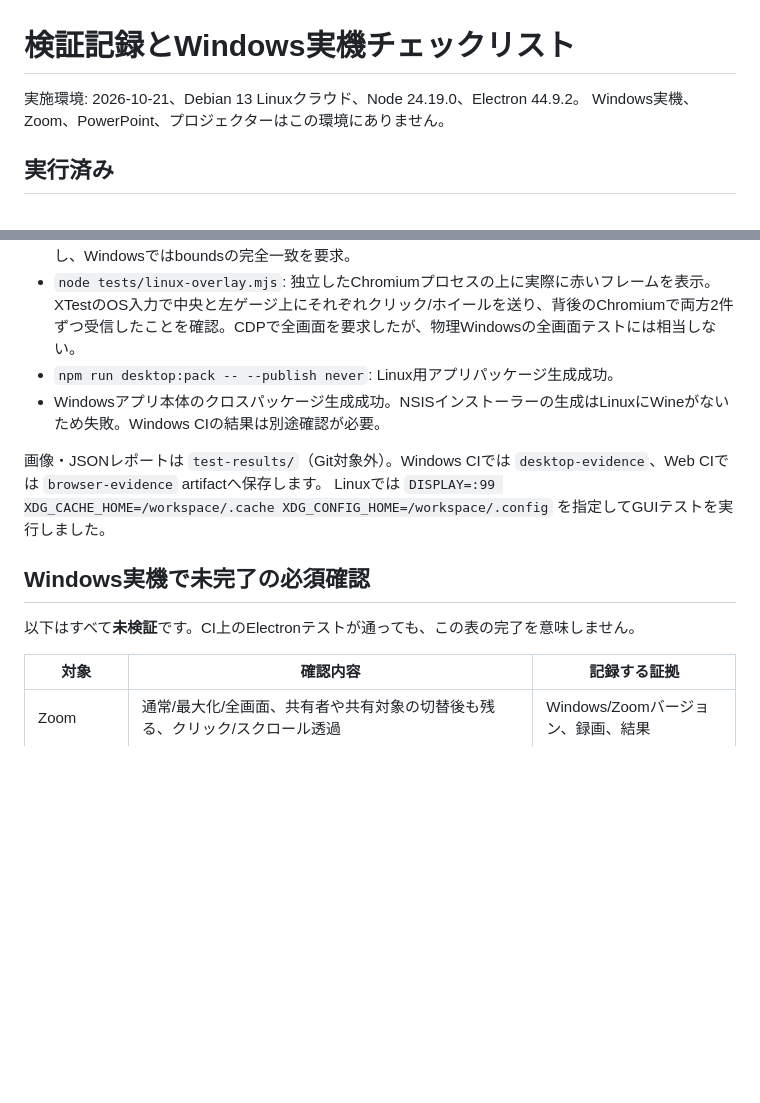
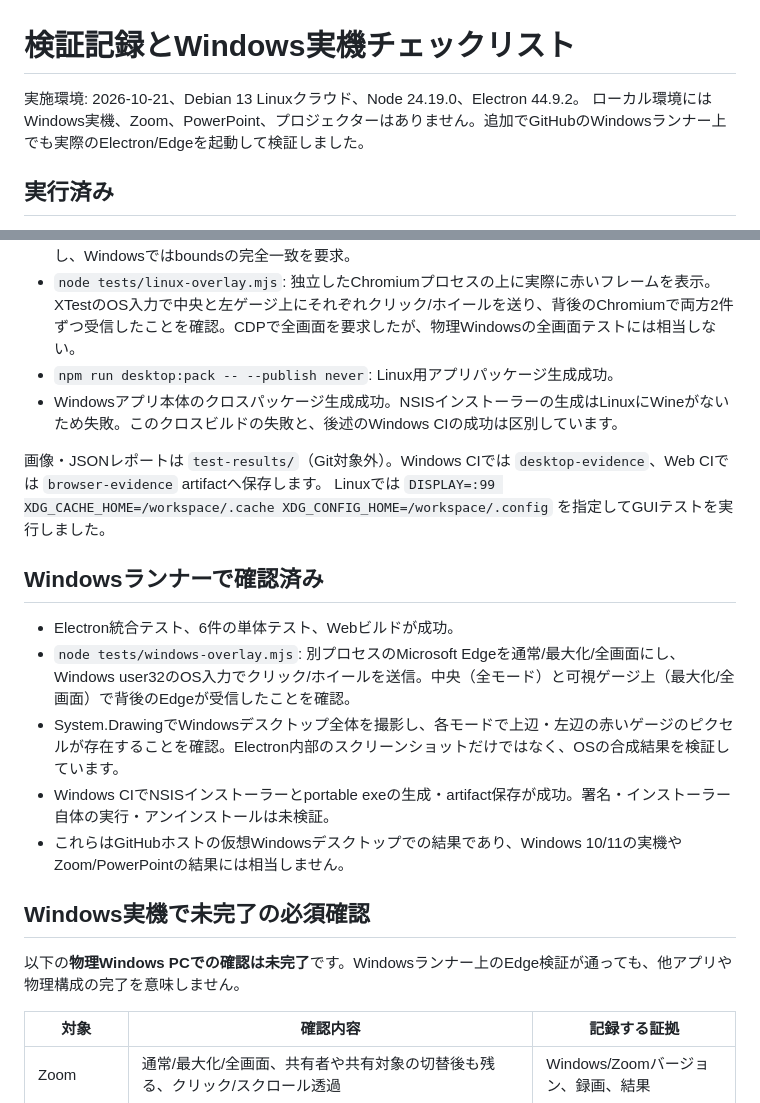
Before and after one commit to kkodamalab/presentation-frame-timer, a Markdown page: docs/windows-validation.md, 2 parts joined by grey strips. GitHub-like rendering; blank space fills up the shorter version.

```diff
--- a/docs/windows-validation.md
+++ b/docs/windows-validation.md
@@ -1,7 +1,7 @@
 # 検証記録とWindows実機チェックリスト
 
 実施環境: 2026-10-21、Debian 13 Linuxクラウド、Node 24.19.0、Electron 44.9.2。
-Windows実機、Zoom、PowerPoint、プロジェクターはこの環境にありません。
+ローカル環境にはWindows実機、Zoom、PowerPoint、プロジェクターはありません。追加でGitHubのWindowsランナー上でも実際のElectron/Edgeを起動して検証しました。
 
 ## 実行済み
 
@@ -13,14 +13,22 @@ Windows実機、Zoom、PowerPoint、プロジェクターはこの環境にあ
 - Linuxのxfwm4では画面全体サイズが1 DIP縮む挙動を観測。Linuxの統合テストのみ1 DIPの差を許容し、Windowsではboundsの完全一致を要求。
 - `node tests/linux-overlay.mjs`: 独立したChromiumプロセスの上に実際に赤いフレームを表示。XTestのOS入力で中央と左ゲージ上にそれぞれクリック/ホイールを送り、背後のChromiumで両方2件ずつ受信したことを確認。CDPで全画面を要求したが、物理Windowsの全画面テストには相当しない。
 - `npm run desktop:pack -- --publish never`: Linux用アプリパッケージ生成成功。
-- Windowsアプリ本体のクロスパッケージ生成成功。NSISインストーラーの生成はLinuxにWineがないため失敗。Windows CIの結果は別途確認が必要。
+- Windowsアプリ本体のクロスパッケージ生成成功。NSISインストーラーの生成はLinuxにWineがないため失敗。このクロスビルドの失敗と、後述のWindows CIの成功は区別しています。
 
 画像・JSONレポートは `test-results/`（Git対象外）。Windows CIでは `desktop-evidence`、Web CIでは `browser-evidence` artifactへ保存します。
 Linuxでは `DISPLAY=:99 XDG_CACHE_HOME=/workspace/.cache XDG_CONFIG_HOME=/workspace/.config` を指定してGUIテストを実行しました。
 
+## Windowsランナーで確認済み
+
+- Electron統合テスト、6件の単体テスト、Webビルドが成功。
+- `node tests/windows-overlay.mjs`: 別プロセスのMicrosoft Edgeを通常/最大化/全画面にし、Windows user32のOS入力でクリック/ホイールを送信。中央（全モード）と可視ゲージ上（最大化/全画面）で背後のEdgeが受信したことを確認。
+- System.DrawingでWindowsデスクトップ全体を撮影し、各モードで上辺・左辺の赤いゲージのピクセルが存在することを確認。Electron内部のスクリーンショットだけではなく、OSの合成結果を検証しています。
+- Windows CIでNSISインストーラーとportable exeの生成・artifact保存が成功。署名・インストーラー自体の実行・アンインストールは未検証。
+- これらはGitHubホストの仮想Windowsデスクトップでの結果であり、Windows 10/11の実機やZoom/PowerPointの結果には相当しません。
+
 ## Windows実機で未完了の必須確認
 
-以下はすべて**未検証**です。CI上のElectronテストが通っても、この表の完了を意味しません。
+以下の**物理Windows PCでの確認は未完了**です。Windowsランナー上のEdge検証が通っても、他アプリや物理構成の完了を意味しません。
 
 | 対象 | 確認内容 | 記録する証拠 |
 | --- | --- | --- |
```
Also changed, not shown: README.md (+1 -1 lines).
